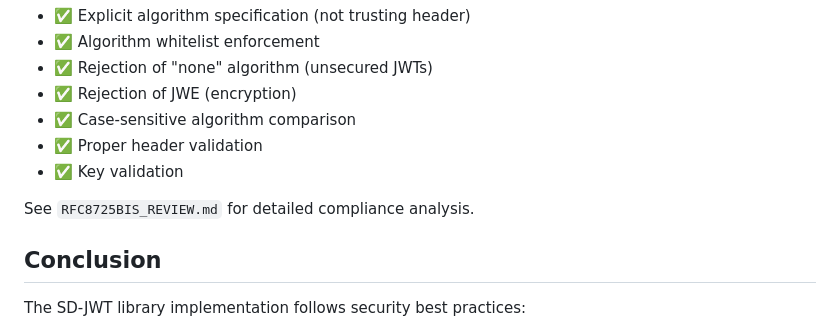
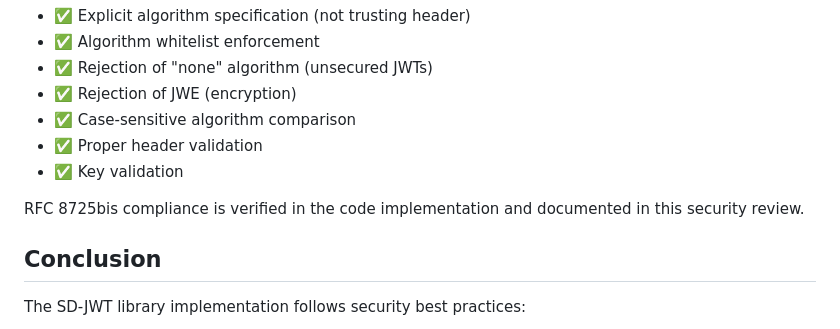
Before and after one commit to yaronf/sd-jwt, a Markdown page: internal-docs/SECURITY_REVIEW.md, the part around the change. Rendered like a GitHub page.

Commit message:
Update reference to removed RFC8725BIS_REVIEW.md

```diff
--- a/internal-docs/SECURITY_REVIEW.md
+++ b/internal-docs/SECURITY_REVIEW.md
@@ -206,7 +206,7 @@ The implementation is **fully compliant** with RFC 8725bis (JWT Best Current Pra
 - ✅ Proper header validation
 - ✅ Key validation
 
-See `RFC8725BIS_REVIEW.md` for detailed compliance analysis.
+RFC 8725bis compliance is verified in the code implementation and documented in this security review.
 
 ## Conclusion
 
```
